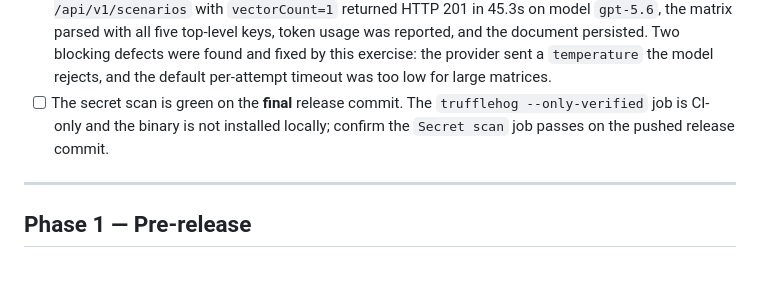
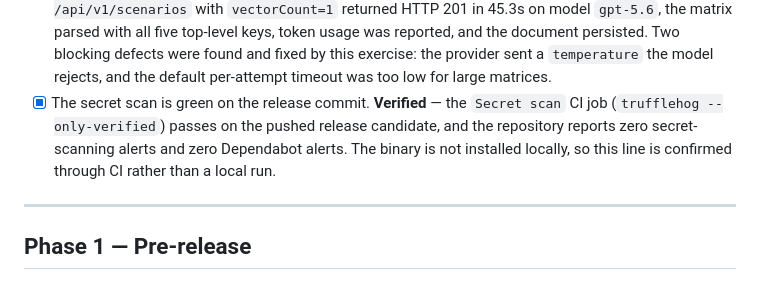
Before and after one commit to Bilal-Lodhi/cerberus, a Markdown page: docs/release/release-checklist.md, the part around the change. Rendered like a GitHub page.

Commit message:
docs(release): tick the secret-scan gate now that CI confirms it
The Secret scan job passes on the pushed release candidate and the repository reports zero secret-scanning and Dependabot alerts, so the last Phase 0 item is no longer an open blocker.

```diff
--- a/docs/release/release-checklist.md
+++ b/docs/release/release-checklist.md
@@ -57,9 +57,11 @@ verification it replaced.
       defects were found and fixed by this exercise: the provider sent a
       `temperature` the model rejects, and the default per-attempt timeout was
       too low for large matrices.
-- [ ] The secret scan is green on the **final** release commit. The
-      `trufflehog --only-verified` job is CI-only and the binary is not installed
-      locally; confirm the `Secret scan` job passes on the pushed release commit.
+- [x] The secret scan is green on the release commit. **Verified** — the
+      `Secret scan` CI job (`trufflehog --only-verified`) passes on the pushed
+      release candidate, and the repository reports zero secret-scanning alerts
+      and zero Dependabot alerts. The binary is not installed locally, so this
+      line is confirmed through CI rather than a local run.
 
 ---
 
```
